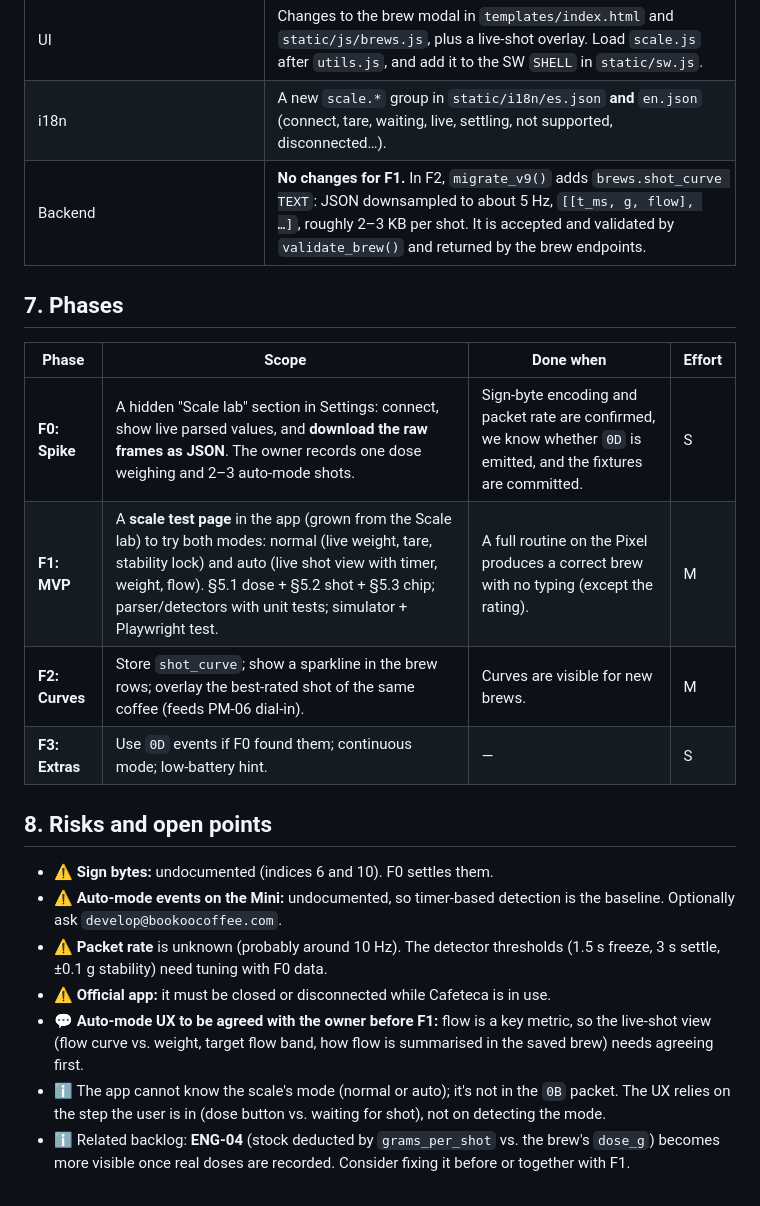
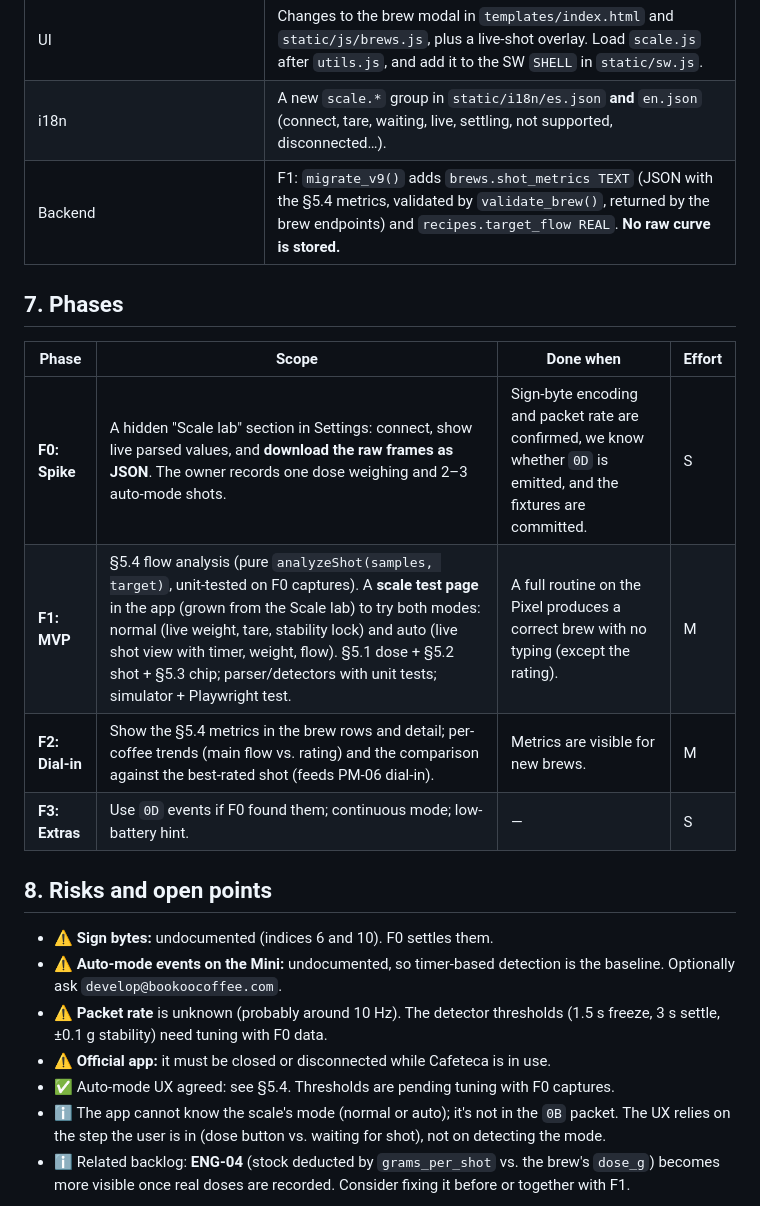
Before and after one commit to FerLSanchez/cafeteca, a Markdown page: docs/features/bookoo-scale.md, the part around one of its changes. Drawn GitHub-style.

```diff
--- a/docs/features/bookoo-scale.md
+++ b/docs/features/bookoo-scale.md
@@ -109,15 +145,15 @@ Only **Tare** (`01`) is needed, in the dose step. **Never send commands during a
 | Simulator | `?scale=sim` swaps the BLE layer for a replay of the F0 captures. It is used for development, demos and a **Playwright** test of the whole flow. |
 | UI | Changes to the brew modal in `templates/index.html` and `static/js/brews.js`, plus a live-shot overlay. Load `scale.js` after `utils.js`, and add it to the SW `SHELL` in `static/sw.js`. |
 | i18n | A new `scale.*` group in `static/i18n/es.json` **and** `en.json` (connect, tare, waiting, live, settling, not supported, disconnected…). |
-| Backend | **No changes for F1.** In F2, `migrate_v9()` adds `brews.shot_curve TEXT`: JSON downsampled to about 5 Hz, `[[t_ms, g, flow], …]`, roughly 2–3 KB per shot. It is accepted and validated by `validate_brew()` and returned by the brew endpoints. |
+| Backend | F1: `migrate_v9()` adds `brews.shot_metrics TEXT` (JSON with the §5.4 metrics, validated by `validate_brew()`, returned by the brew endpoints) and `recipes.target_flow REAL`. **No raw curve is stored.** |
 
 ## 7. Phases
 
 | Phase | Scope | Done when | Effort |
 |---|---|---|---|
 | **F0: Spike** | A hidden "Scale lab" section in Settings: connect, show live parsed values, and **download the raw frames as JSON**. The owner records one dose weighing and 2–3 auto-mode shots. | Sign-byte encoding and packet rate are confirmed, we know whether `0D` is emitted, and the fixtures are committed. | S |
-| **F1: MVP** | A **scale test page** in the app (grown from the Scale lab) to try both modes: normal (live weight, tare, stability lock) and auto (live shot view with timer, weight, flow). §5.1 dose + §5.2 shot + §5.3 chip; parser/detectors with unit tests; simulator + Playwright test. | A full routine on the Pixel produces a correct brew with no typing (except the rating). | M |
-| **F2: Curves** | Store `shot_curve`; show a sparkline in the brew rows; overlay the best-rated shot of the same coffee (feeds PM-06 dial-in). | Curves are visible for new brews. | M |
+| **F1: MVP** | §5.4 flow analysis (pure `analyzeShot(samples, target)`, unit-tested on F0 captures). A **scale test page** in the app (grown from the Scale lab) to try both modes: normal (live weight, tare, stability lock) and auto (live shot view with timer, weight, flow). §5.1 dose + §5.2 shot + §5.3 chip; parser/detectors with unit tests; simulator + Playwright test. | A full routine on the Pixel produces a correct brew with no typing (except the rating). | M |
+| **F2: Dial-in** | Show the §5.4 metrics in the brew rows and detail; per-coffee trends (main flow vs. rating) and the comparison against the best-rated shot (feeds PM-06 dial-in). | Metrics are visible for new brews. | M |
 | **F3: Extras** | Use `0D` events if F0 found them; continuous mode; low-battery hint. | — | S |
 
 ## 8. Risks and open points
@@ -126,6 +162,6 @@ Only **Tare** (`01`) is needed, in the dose step. **Never send commands during a
 - ⚠️ **Auto-mode events on the Mini:** undocumented, so timer-based detection is the baseline. Optionally ask `develop@bookoocoffee.com`.
 - ⚠️ **Packet rate** is unknown (probably around 10 Hz). The detector thresholds (1.5 s freeze, 3 s settle, ±0.1 g stability) need tuning with F0 data.
 - ⚠️ **Official app:** it must be closed or disconnected while Cafeteca is in use.
-- 💬 **Auto-mode UX to be agreed with the owner before F1:** flow is a key metric, so the live-shot view (flow curve vs. weight, target flow band, how flow is summarised in the saved brew) needs agreeing first.
+- ✅ Auto-mode UX agreed: see §5.4. Thresholds are pending tuning with F0 captures.
 - ℹ️ The app cannot know the scale's mode (normal or auto); it's not in the `0B` packet. The UX relies on the step the user is in (dose button vs. waiting for shot), not on detecting the mode.
 - ℹ️ Related backlog: **ENG-04** (stock deducted by `grams_per_shot` vs. the brew's `dose_g`) becomes more visible once real doses are recorded. Consider fixing it before or together with F1.
```
Also changed, not shown: other parts of docs/features/bookoo-scale.md (+36 -0 lines), CLAUDE.md (+1 -1 lines).
